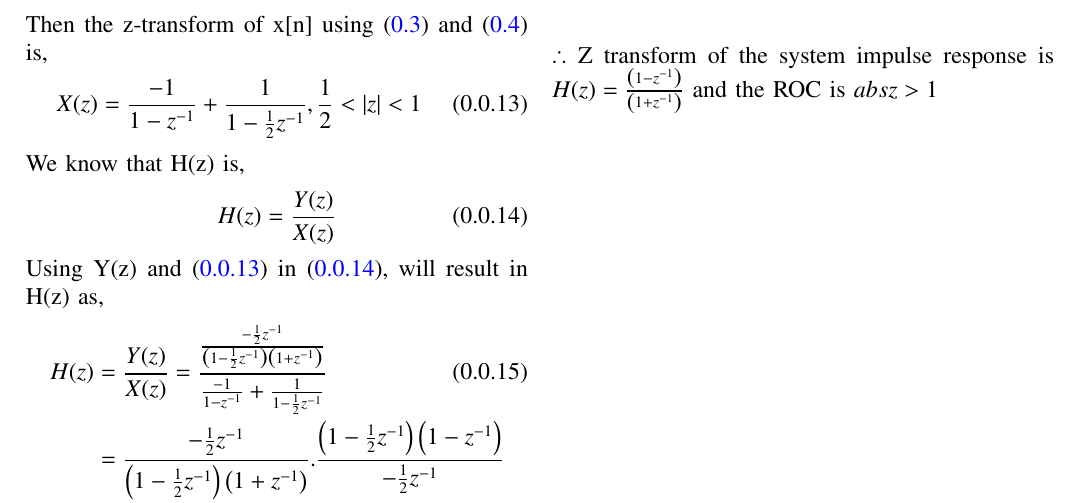
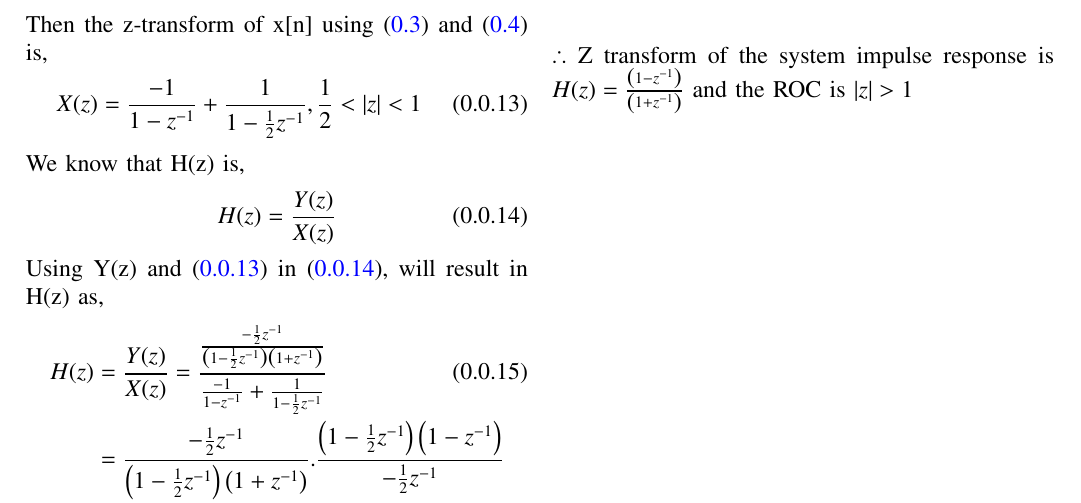
Before and after one commit to adhvik24/EE3900, a LaTeX paper (quiz2/main.tex): part of page 2 of 2, cut so that both start at the same text. Compiled offline with pdfLaTeX.

Commit message:
Update main.tex

```diff
--- a/quiz2/main.tex
+++ b/quiz2/main.tex
@@ -269,5 +269,5 @@ Thus, we can also say the outermost pole is $z = -1$, and thus, from \eqref{Caus
     \label{f0}
 \end{figure}
 
-$\therefore$ Z transform of the system impulse response is $H(z)=\frac{\brak{1-z^{-1}}}{\brak{1+z^{-1}}}$ and the ROC is $abs{z} > 1$
+$\therefore$ Z transform of the system impulse response is $H(z)=\frac{\brak{1-z^{-1}}}{\brak{1+z^{-1}}}$ and the ROC is $\abs{z} > 1$
 \end{document}
```
